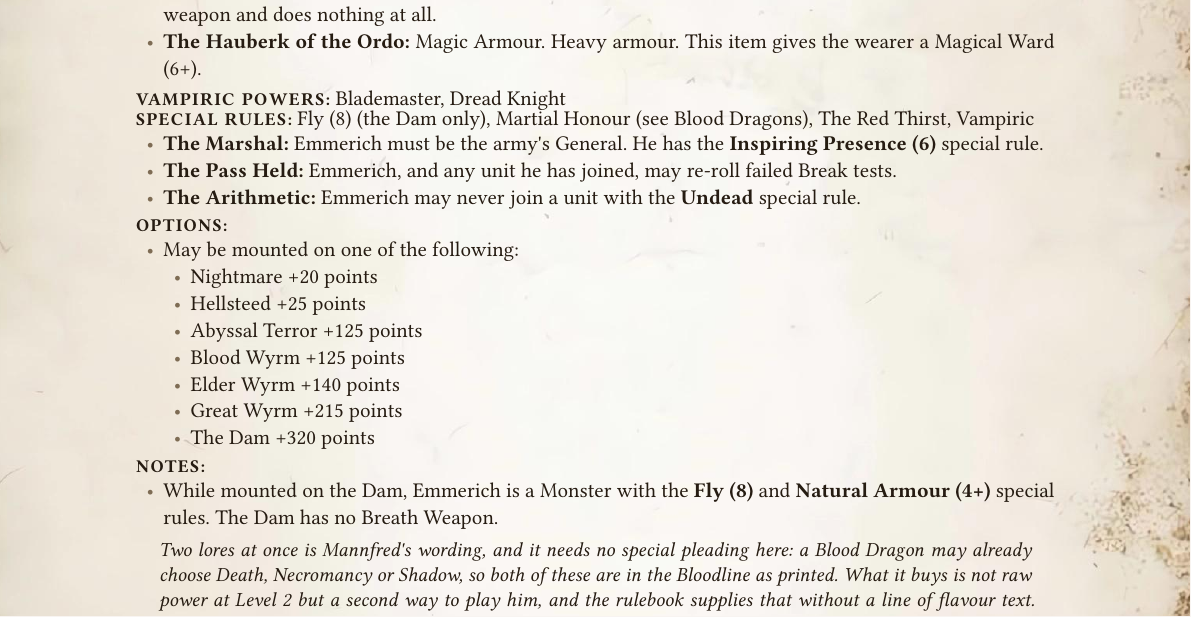
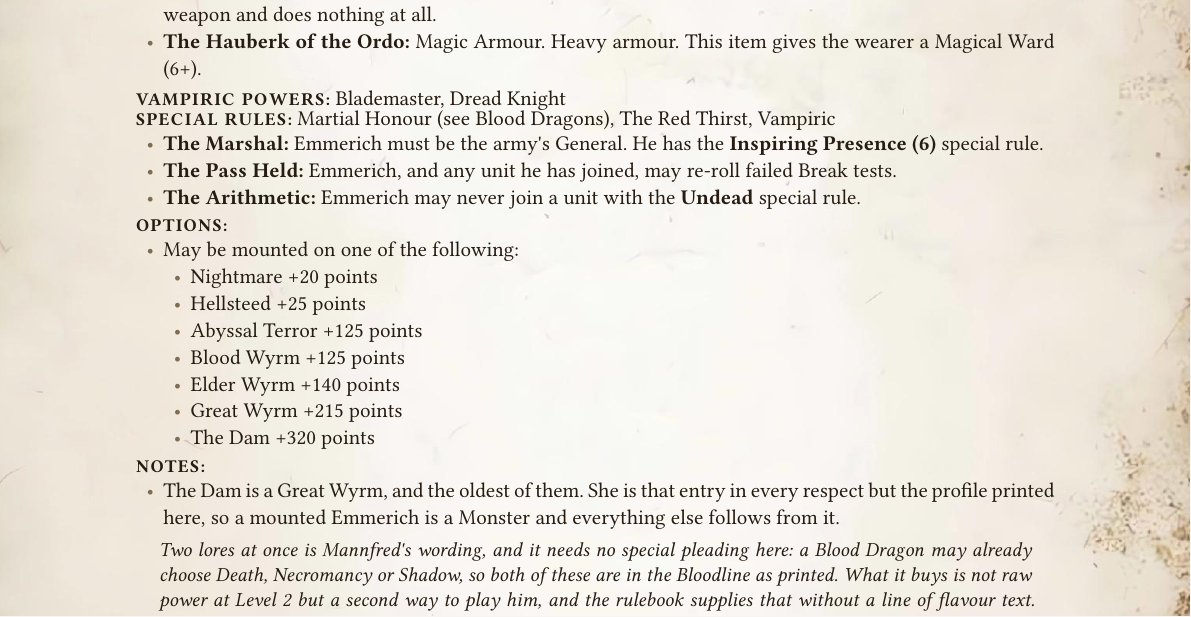
Before and after one commit to dkma26709/wap-typst, a Typst document (src/ordo-draconis.typ): part of page 48 of 63, cut so that both start at the same text. Compiled offline with Typst 0.15.

Commit message:
The Dam is a Great Wyrm, and the entry can stop listing her parts
She already flew: the previous commit added Fly (8) to the special
rules line without reading the note two fields below, which had granted
it along with Natural Armour (4+) all along. That duplicate is gone.

The note now names what she is an improvement of instead of restating
what it gives her. Monster, Fly (8), Natural Armour (4+), the base and
the Line of Sight value all follow from the Great Wyrm entry, and the
profile printed here is the only thing that differs.

Generated with J.A.R.V.I.S

```diff
--- a/src/ordo-draconis.typ
+++ b/src/ordo-draconis.typ
@@ -1299,7 +1299,7 @@ Marshal of the Ordo Draconis, and the lord the Order chapter is about. He may on
 - *The Hauberk of the Ordo:* Magic Armour. Heavy armour. This item gives the wearer a Magical Ward (6+).
 
 #field("VAMPIRIC POWERS", "Blademaster, Dread Knight")
-#field("SPECIAL RULES", "Fly (8) (the Dam only), Martial Honour (see Blood Dragons), The Red Thirst, Vampiric")
+#field("SPECIAL RULES", "Martial Honour (see Blood Dragons), The Red Thirst, Vampiric")
 
 - *The Marshal:* Emmerich must be the army's General. He has the *Inspiring Presence (6)* special rule.
 - *The Pass Held:* Emmerich, and any unit he has joined, may re-roll failed Break tests.
@@ -1318,7 +1318,7 @@ Marshal of the Ordo Draconis, and the lord the Order chapter is about. He may on
 
 #field("NOTES", "")
 
-- While mounted on the Dam, Emmerich is a Monster with the *Fly (8)* and *Natural Armour (4+)* special rules. The Dam has no Breath Weapon.
+- The Dam is a Great Wyrm, and the oldest of them. She is that entry in every respect but the profile printed here, so a mounted Emmerich is a Monster and everything else follows from it.
 
 #note[_Two lores at once is Mannfred's wording, and it needs no special pleading here: a Blood Dragon may already choose Death, Necromancy or Shadow, so both of these are in the Bloodline as printed. What it buys is not raw power at Level 2 but a second way to play him, and the rulebook supplies that without a line of flavour text. Shadow's Lore Attribute, Steed of Shadows, lets the caster make a Fly move after any Shadow spell resolves, equal to 10 minus the model's Line of Sight value. On foot his value is 1 and the move is nine inches: he casts and is gone. On a Nightmare or a Hellsteed it is two and eight, on a Blood Wyrm three and seven, on the Abyssal Terror or an Elder Wyrm four and six, and on a Great Wyrm or the Dam, where he is a Monster, five and five. The foot build vanishes and the heavy builds do not, and no rule here says so._
 
```
